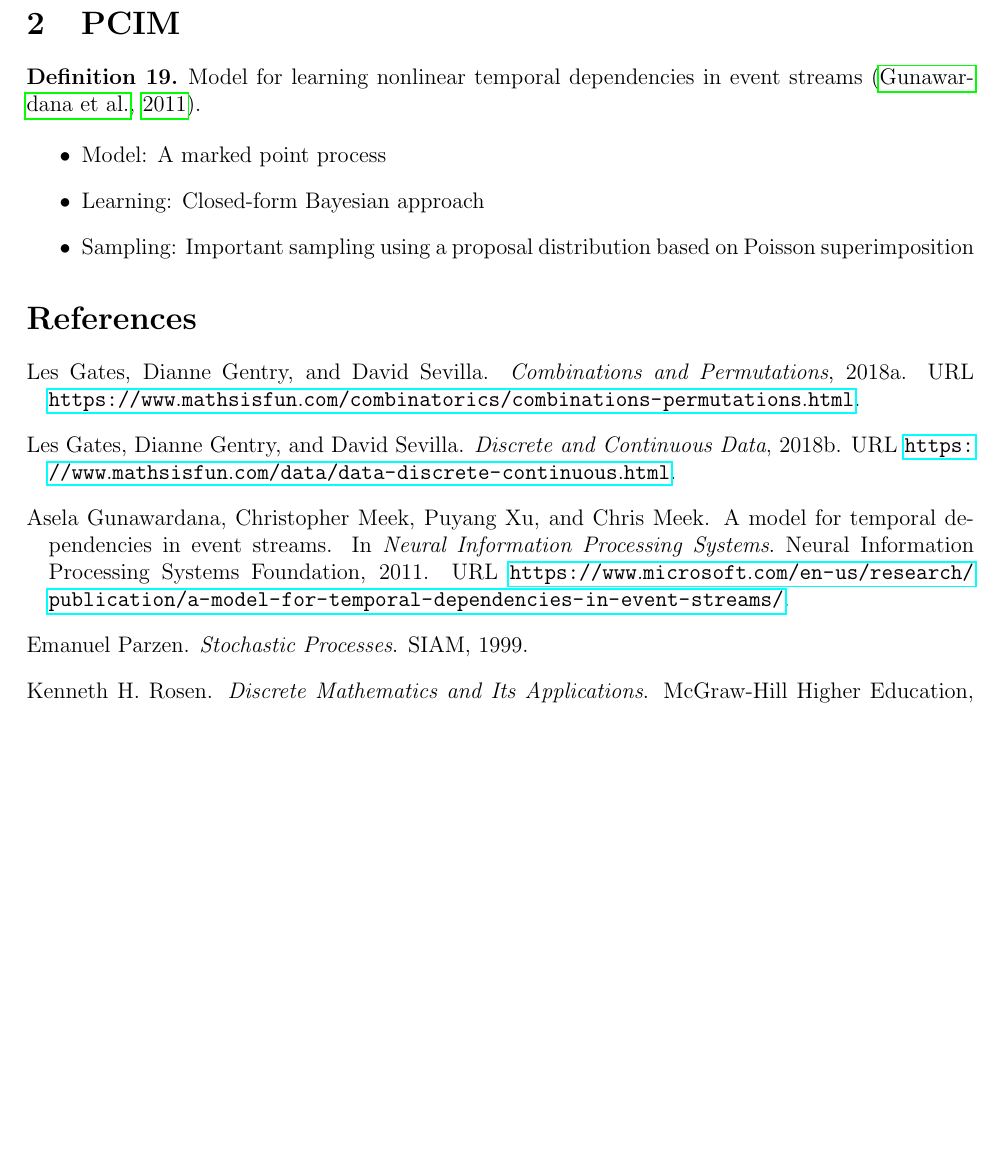
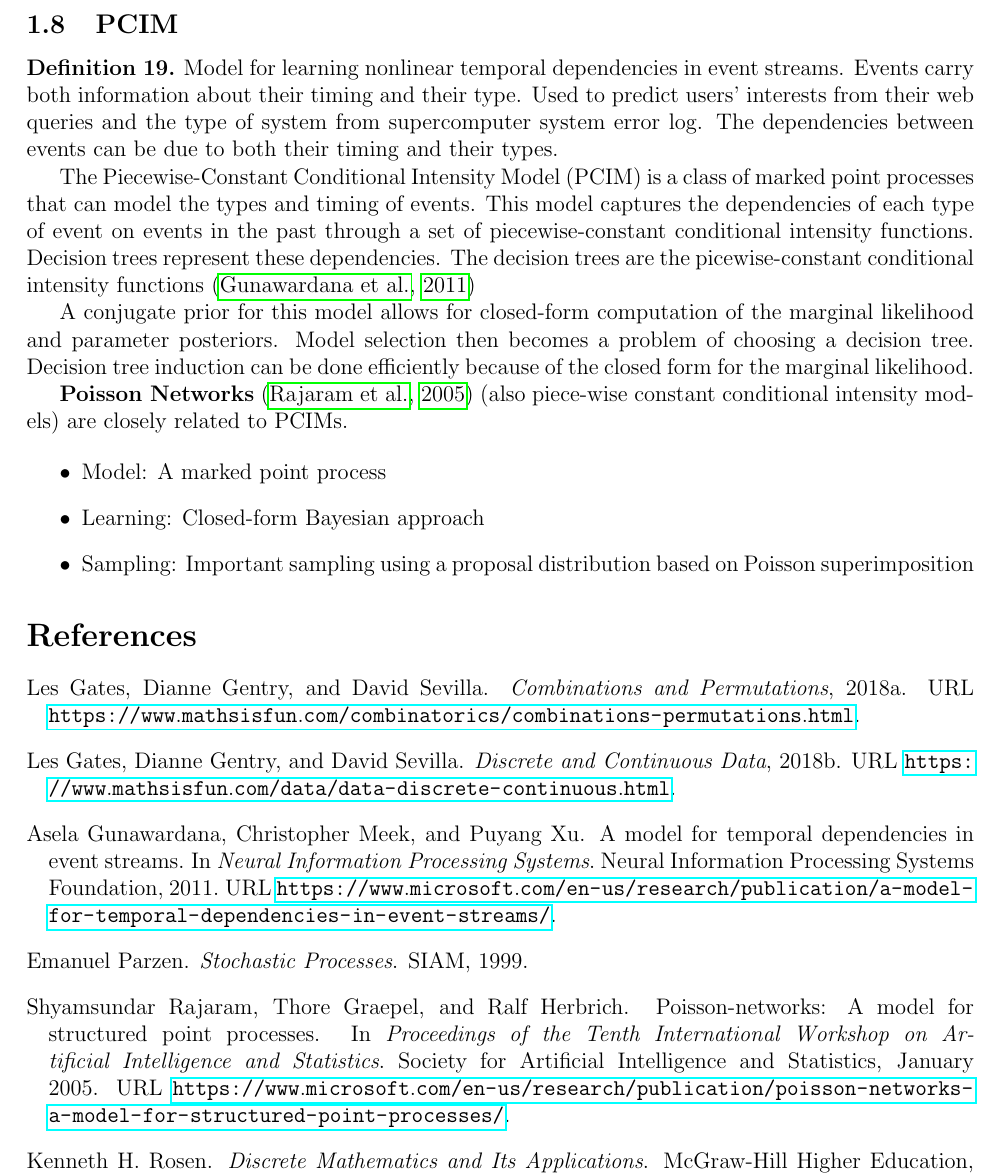
Before and after one commit to jcasse/ai, a LaTeX document (doc/c-pcim.tex, which reads doc/bibliography.bib): part of page 5 of 5 before the commit and part of page 5 of 6 after it, cut so that both start at the same text, the shorter picture padded with empty space. Compiled offline with pdfLaTeX.

Commit message:
Adds Poisson Networks

```diff
--- a/doc/bibliography.bib
+++ b/doc/bibliography.bib
@@ -77,3 +79,10 @@
            }
 }
 
+@inproceedings{rajgraher05,
+ title     = {Poisson-Networks: A Model for structured point processes},
+ author    = {Rajaram, Shyamsundar and Graepel, Thore and Herbrich, Ralf},
+ booktitle = {Proceedings of the Tenth International Workshop on Artificial
+              Intelligence and Statistics},
+ year      = {2005},
+ month     = {January},
@@ -79,0 +105,2 @@
+ publisher = {Society for Artificial Intelligence and Statistics},
+ url       = {https://www.microsoft.com/en-us/research/publication/poisson-networks-a-model-for-structured-point-processes/},
--- a/doc/c-pcim.tex
+++ b/doc/c-pcim.tex
@@ -340,11 +340,31 @@ where $\lambda$ is the event rate, the average number of events in an interval.
 
 \end{note}
 
-\section{PCIM}
+\subsection{PCIM}
 
 \begin{definition}
-  Model for learning nonlinear temporal dependencies in event streams
-  \citep{gunmeexu11}.
+  Model for learning nonlinear temporal dependencies in event streams.
+  Events carry both information about their timing and their type.
+  Used to predict users' interests from their web queries and the type of system
+  from supercomputer system error log.
+  The dependencies between events can be due to both their timing and their
+  types.
+
+  The Piecewise-Constant Conditional Intensity Model (PCIM) is a class of marked
+  point processes that can model the types and timing of events.
+  This model captures the dependencies of each type of event on events in the
+  past through a set of piecewise-constant conditional intensity functions.
+  Decision trees represent these dependencies. The decision trees are the
+  picewise-constant conditional intensity functions \citep{gunmeexu11}
+
+  A conjugate prior for this model allows for closed-form computation of the
+  marginal likelihood and parameter posteriors.
+  Model selection then becomes a problem of choosing a decision tree.
+  Decision tree induction can be done efficiently because of the closed form for
+  the marginal likelihood.
+
+  \textbf{Poisson Networks} \citep{rajgraher05} (also piece-wise constant
+  conditional intensity models) are closely related to PCIMs.
 
 \begin{itemize}
   \item Model: A marked point process
```
Also changed, not shown: doc/c-pcim.pdf, doc/bibliography.bib (36 more changed lines).
